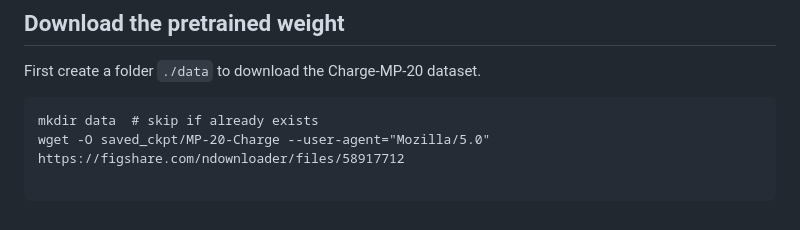
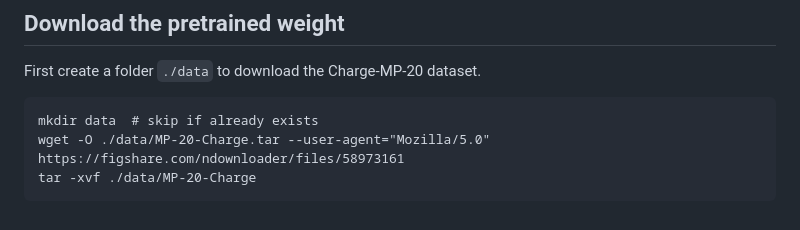
Before and after one commit to parkjunkil/ChargeDIFF, a Markdown page: README.md, the part around the change. Drawn GitHub-style.

````diff
--- a/README.md
+++ b/README.md
@@ -57,6 +57,6 @@ wget -O saved_ckpt/chemsys.pth --user-agent="Mozilla/5.0" https://figshare.com/n
 First create a folder `./data` to download the Charge-MP-20 dataset.
 ```
 mkdir data  # skip if already exists
-wget -O saved_ckpt/MP-20-Charge --user-agent="Mozilla/5.0" https://figshare.com/ndownloader/files/58917712
-
+wget -O ./data/MP-20-Charge.tar --user-agent="Mozilla/5.0" https://figshare.com/ndownloader/files/58973161
+tar -xvf ./data/MP-20-Charge
 ```
````
